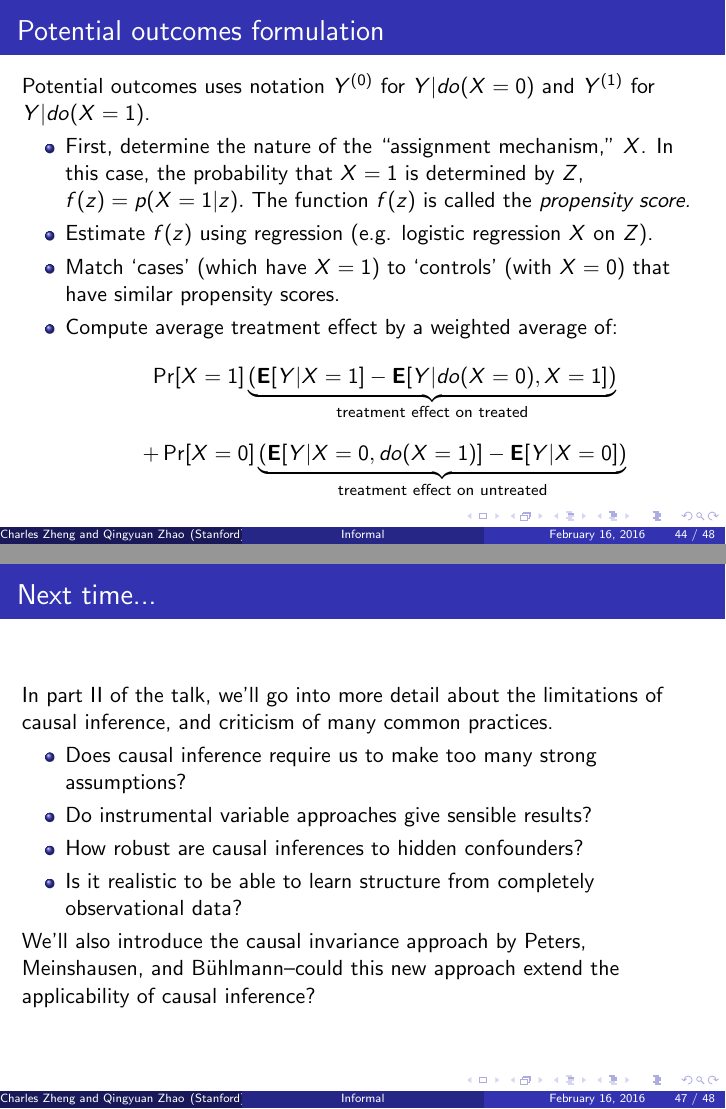
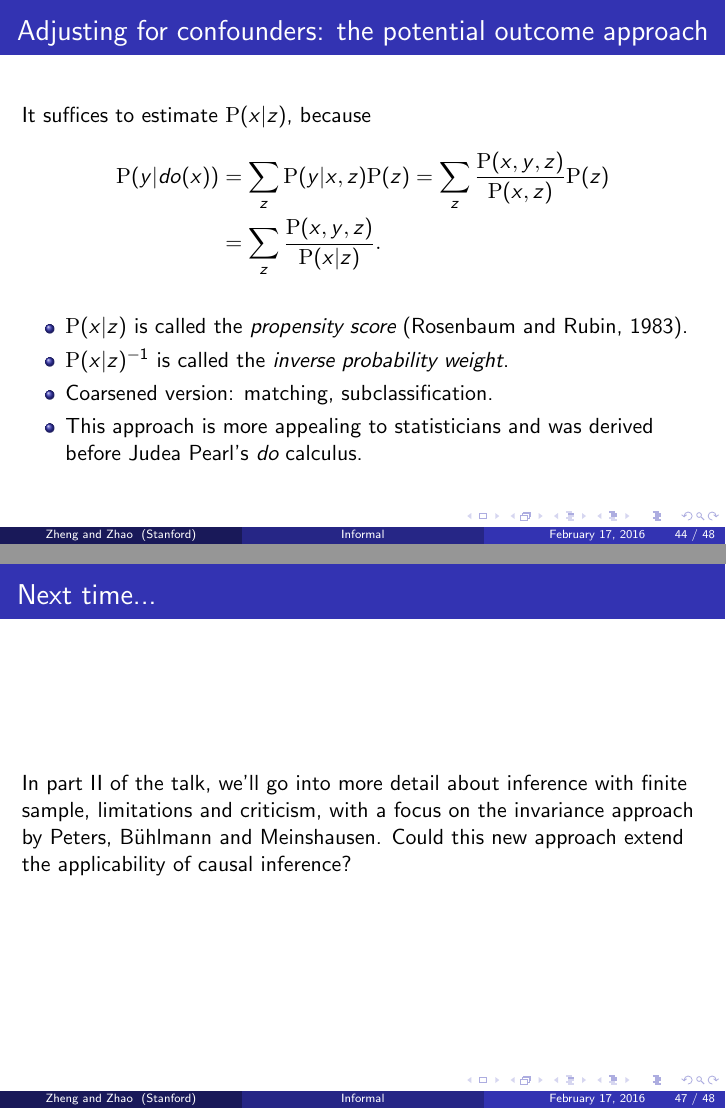
Before and after one commit to snarles/causal, LaTeX slides (slides/talk1.tex): pages 44 and 47 of 48, joined at a grey line. The pictures show the PDF file slides/talk1.pdf that the author committed with the source; the source files are stored in an older character set and shown here as Unicode.

Commit message:
Section 2 of talk 1: method overview

```diff
--- a/slides/talk1.tex
+++ b/slides/talk1.tex
@@ -778,9 +832,3 @@ p(x_1,\hdots, x_k) = \prod_{i=1}^k p(x_i|\text{Parents}(x_i)).
   \end{itemize}
 \end{frame}
 
-\begin{frame}
-\frametitle{Calculus of interventions}
-\begin{itemize}
-\item Our goal is to infer the average treatment effect,
-\[
-\E[Y|do(X=1)] - \E[Y|do(X = 0)]
@@ -803,11 +835,32 @@ p(x_1,\hdots, x_k) = \prod_{i=1}^k p(x_i|\text{Parents}(x_i)).
-\end{frame}
+% \begin{frame}
+%   \frametitle{Calculus of interventions}
+%   \begin{itemize}
+%   \item Our goal is to infer the average treatment effect,
+%     \[
+%     \E[Y|do(X=1)] - \E[Y|do(X = 0)]
+%     \]
+%   \item The `do' notation refers to interventions.
+%   \item We have observational data,
+%     \[p(x, y, z) = p(y|x,z)p(x|z)p(z).\]
+%   \end{itemize}
+%   \begin{center}
+%     \begin{tikzpicture}[node distance = 10mm and 15mm]
+%       \tikzstyle{main} = [circle, minimum size = 12mm, thick, draw = black!80]
+%       \tikzstyle{connect} = [-latex, thick]
+%       \node[main] (x) {$X$};
+%       \node[main, right=of x] (y) {$Y$};
+%       \node[main, above=of x] (z) {$Z$};
+%       \path (x) edge [connect] (y) (z) edge [connect] (y) (z) edge [connect] (x);
+%     \end{tikzpicture}
+%   \end{center}
+% \end{frame}
 
 \begin{frame}
-\frametitle{Adjustment for confounders}
-To compute $\E[y|do(X=1)] - \E[y|do(X=0)]$, it suffices to estimate $p(y|do(x))$.
+  \frametitle{Adjusting for confounders: the graphical approach}
+  It suffices to estimate $\mathrm{P}(y|do(x))$.
   \begin{itemize}
-\item $p(x, y, z) = p(y|x,z)p(x|z)p(z).$
+  \item Factorization: $\mathrm{P}(x, y, z) = \mathrm{P}(y|x,z)\mathrm{P}(x|z)\mathrm{P}(z).$
   \item Step one: convert between `do' notation and probability
     \[
-p(y | x, z) = p(y | do(x), z).
+    \mathrm{P}(y | x, z) = \mathrm{P}(y | do(x), z).
     \]
@@ -815 +868,5 @@ p(y | x, z) = p(y | do(x), z).
     \[
+    \begin{split}
+      \mathrm{P}(y|do(x)) &= \sum_z \mathrm{P}(y, z|do(x)) = \sum_z \mathrm{P}(y|do(x), z)
+      \mathrm{P}(z|do(x))\\ &= \sum_z \mathrm{P}(y|x, z) \mathrm{P}(z).
+    \end{split}
@@ -817,25 +873,32 @@ p(y|do(x)) = \sum_z p(y, z|do(x)) = \sum_z p(y|do(x), z) p(z|do(x))\]\[ = \sum_z
     \]
-\item Step three: plug in empirical $\hat{p}(y|x, z)$ obtained by conditioning on $z$.
+  \item Step three: plug in the empirical $\hat{\mathrm{P}}(y|x, z)$ and $\hat{\mathrm{P}}(z)$.
   \end{itemize}
 \end{frame}
 
 \begin{frame}
-\frametitle{Potential outcomes formulation}
-Potential outcomes uses notation $Y^{(0)}$ for $Y|do(X=0)$ and $Y^{(1)}$ for $Y|do(X = 1)$.
+  \frametitle{Adjusting for confounders: the potential outcome approach}
+  It suffices to estimate $\mathrm{P}(x|z)$, because
+  \[
+  \begin{split}
+    \mathrm{P}(y|do(x)) &= \sum_z \mathrm{P}(y|x, z) \mathrm{P}(z) = \sum_z
+    \frac{\mathrm{P}(x, y, z)}{\mathrm{P}(x,z)} \mathrm{P}(z) \\
+    &= \sum_z \frac{\mathrm{P}(x, y, z)}{\mathrm{P}(x|z)}.
+  \end{split}
+  \]
   \begin{itemize}
-\item First, determine the nature of the ``assignment mechanism,'' $X$.  In this case, the probability that $X=1$ is determined by $Z$,
-$f(z) = p(X=1|z).$
-The function $f(z)$ is called the \emph{propensity score.}
-\item Estimate $f(z)$ using regression (e.g. logistic regression $X$ on $Z$).
-\item Match `cases'  (which have $X=1$) to `controls' (with $X=0$) that have similar propensity scores.
-\item Compute average treatment effect by a weighted average of:
-\[
-\Pr[X=1]\underbrace{(\E[Y|X=1] - \E[Y|do(X=0), X=1])}_{\text{treatment effect on treated}}\]\[
-+\Pr[X=0]\underbrace{(\E[Y|X=0, do(X=1)] - \E[Y|X=0])}_{\text{treatment effect on untreated}}
-\]
+  \item $\mathrm{P}(x|z)$ is called the \emph{propensity score}
+    (Rosenbaum and Rubin, 1983).
+  \item $\mathrm{P}(x|z)^{-1}$ is called the \emph{inverse probability
+    weight}.
+  \item Coarsened version: matching, subclassification.
+  \item This approach is more appealing to statisticians and was
+    derived before Judea Pearl's \emph{do} calculus.
   \end{itemize}
 \end{frame}
 
+
 \begin{frame}
-\frametitle{Comparison of approaches}
+  \frametitle{Adjusting for confounders: the functional approach}
+  It ``sufficies'' to estimate $\mathrm{P}(y|x,z)$, because
+  $\mathrm{P}(y|x,z) = \mathrm{P}(y|do(x),z)$.
   \begin{itemize}
@@ -848,5 +909,24 @@ How much knowledge about the graph do we need for each approach?
+    \begin{itemize}
+    \item Covariance adjustment in randomized experiment (Fisher,
+      1935).
+    \item Doubly robust estimation (Robins, 1990s).
+    \item The invariance principle (Peters, B\"{u}hlmann and Meinshausen, 2015).
+    \end{itemize}
+
   \end{itemize}
 \end{frame}
+
+% \begin{frame}
+%   \frametitle{Comparison of approaches}
+%   \begin{itemize}
+%   \item Approaches are \emph{almost} equivalent in this example.
+%     Matching based on $f(z)=p(x|z)$ and weighting based on probability of treatment
+%     produces the same result as conditioning on $Z$.
+%   \item Practically, there are still subtle differences.  Easier to get confidence intervals in one approach than another, etc.
+%   \item The real devil is in the assumptions of the approaches.  Which assumptions are needed, and how can they be checked?
+%     How much knowledge about the graph do we need for each approach?
+%   \end{itemize}
+% \end{frame}
 
 \begin{frame}
   \section{Conclusions}
@@ -862,15 +942,16 @@ which conditional independencies exist, and which sets of variables lead to inva
 
 \begin{frame}
   \frametitle{Next time...}
-In part II of the talk, we'll go into more detail about the limitations of causal inference, and criticism of many common practices.
-\begin{itemize}
-\item Does causal inference require us to make too many strong assumptions?
-\item Do instrumental variable approaches give sensible results?
-\item How robust are causal inferences to hidden confounders?
-\item Is it realistic to be able to learn structure from completely observational data?
-\end{itemize}
-
-We'll also introduce the causal invariance approach by Peters, Meinshausen, and B\"{u}hlmann--could this new approach extend the applicability of causal inference?
+  In part II of the talk, we'll go into more detail about inference
+  with finite sample, limitations and criticism, with a focus on the
+  invariance approach by Peters, B\"{u}hlmann and Meinshausen. Could
+  this new approach extend the applicability of causal inference?
+  % \begin{itemize}
+  % \item Does causal inference require us to make too many strong assumptions?
+  % \item Do instrumental variable approaches give sensible results?
+  % \item How robust are causal inferences to hidden confounders?
+  % \item Is it realistic to be able to learn structure from completely observational data?
+  % \end{itemize}
 
 \end{frame}
 
```
Also changed, not shown: README.md, slides/talk1.pdf, slides/talk1.tex (243 more changed lines). Lines whose indentation alone changed are shown as unchanged.
